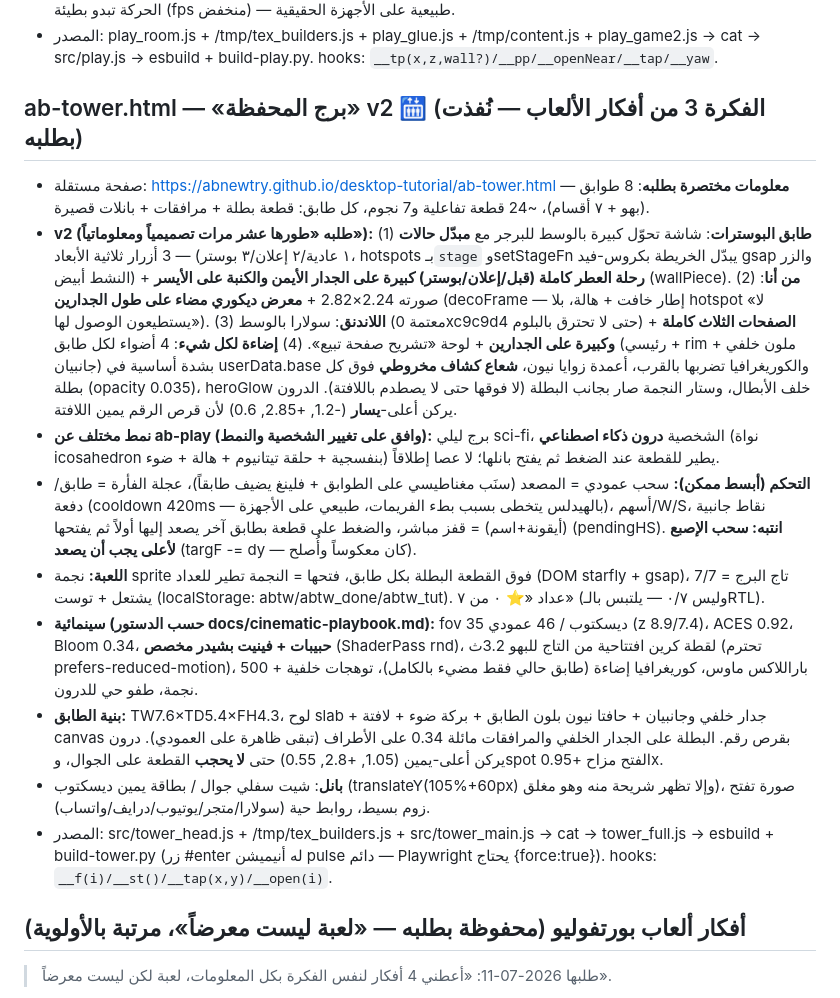
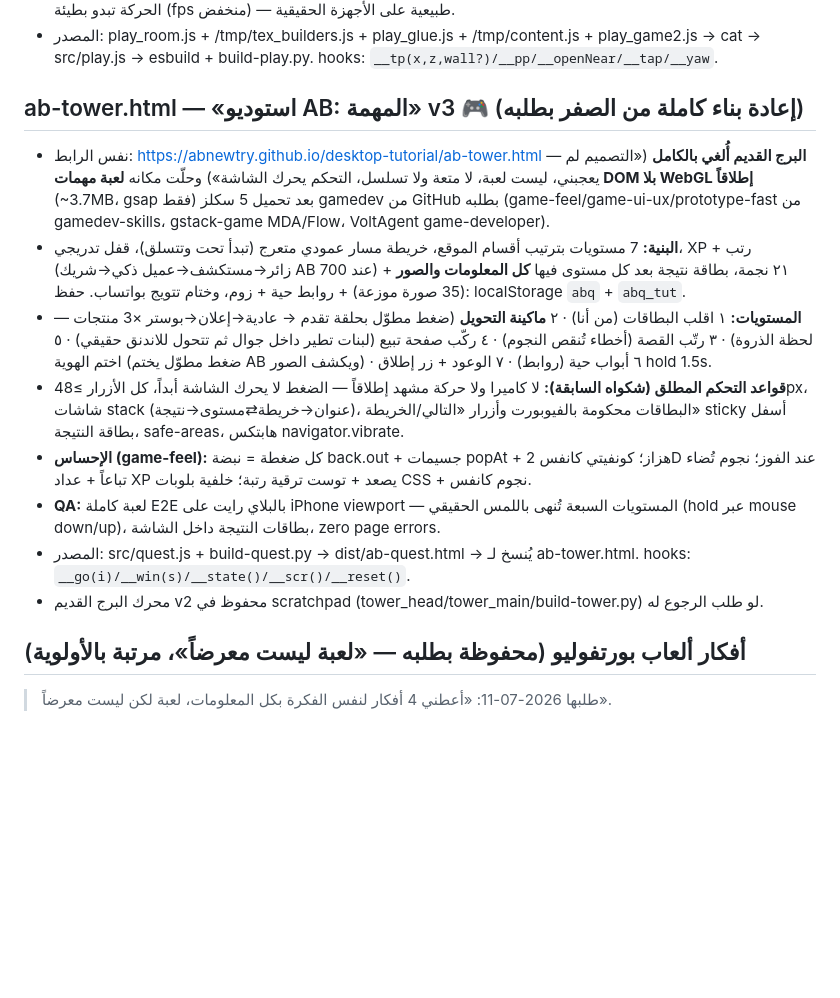
Before and after one commit to ABnewtry/desktop-tutorial, a Markdown page: CLAUDE.md, the part around the change. Drawn GitHub-style; blank space fills up the shorter version.

Commit message:
Rebuild ab-tower from scratch as 'AB Studio: The Mission' level-based game
Complete reboot per feedback, informed by gamedev skills (game-feel,
game-ui-ux, prototype-fast, gstack MDA/Flow, game-developer):
- 7 hand-crafted mission levels following the portfolio order: card
  flips, the AI transform machine (hold-to-run, 3 products x 3 stages),
  story ordering, landing-page builder, identity stamping, live doors,
  and a hold-to-launch finale
- Real progression: XP, 4 ranks, 21 stars, gradual unlocks on a
  climbing zigzag map, persistent save, replay for better stars
- Result card after every level carries the full marketing copy, all 35
  portfolio images (zoomable) and live links
- Absolute mobile control: DOM-only (no WebGL/camera), taps never move
  the scene, 48px+ targets, screen stack, sticky action buttons,
  safe-area insets, haptics
- Juice per the game-feel skill: layered feedback on every tap,
  canvas confetti, star/XP/rank-up celebrations

Co-Authored-By: Claude Fable 5 <noreply@anthropic.com>
Claude-Session: https://claude.ai/code/session_01Hhv9KhxA59KD1rovs1whu6

```diff
--- a/CLAUDE.md
+++ b/CLAUDE.md
@@ -87,16 +87,15 @@
 - **دروس:** رأس الشخصية الفاتح ينحرق بالبلوم (صار 0xb9a894 roughness .8)، والمحتوى مستخرج آلياً من gallery.js (tex_builders + content) و`addExhibit` يجمع ثم `placeAll()` يوزع على SEGS حسب o.hall. تحت swiftshader الحركة تبدو بطيئة (fps منخفض) — طبيعية على الأجهزة الحقيقية.
 - المصدر: play_room.js + /tmp/tex_builders.js + play_glue.js + /tmp/content.js + play_game2.js → cat → src/play.js → esbuild + build-play.py. hooks: `__tp(x,z,wall?)/__pp/__openNear/__tap/__yaw`.
 
-## ab-tower.html — «برج المحفظة» v2 🛗 (الفكرة 3 من أفكار الألعاب — نُفذت بطلبه)
-- صفحة مستقلة: https://abnewtry.github.io/desktop-tutorial/ab-tower.html — **معلومات مختصرة بطلبه**: 8 طوابق (بهو + ٧ أقسام)، ~24 قطعة تفاعلية و7 نجوم، كل طابق: قطعة بطلة + مرافقات + بانلات قصيرة.
-- **v2 (طلبه «طورها عشر مرات تصميمياً ومعلوماتياً»):** (1) **طابق البوسترات**: شاشة تحوّل كبيرة بالوسط للبرجر مع **مبدّل حالات** — 3 أزرار ثلاثية الأبعاد (١ عادية/٢ إعلان/٣ بوستر، hotspots بـ`stage` وsetStageFn يبدّل الخريطة بكروس-فيد gsap والزر النشط أبيض) + **رحلة العطر كاملة (قبل/إعلان/بوستر) كبيرة على الجدار الأيمن والكنبة على الأيسر** (wallPiece). (2) **من أنا**: صورته 2.24×2.82 + **معرض ديكوري مضاء على طول الجدارين** (decoFrame — إطار خافت + هالة، بلا hotspot «لا يستطيعون الوصول لها»). (3) **اللاندنق**: سولارا بالوسط (معتمة 0xc9c9d4 حتى لا تحترق بالبلوم) + **الصفحات الثلاث كاملة وكبيرة على الجدارين** + لوحة «تشريح صفحة تبيع». (4) **إضاءة لكل شيء**: 4 أضواء لكل طابق (رئيسي + rim ملون خلفي + جانبيان) بشدة أساسية في userData.base والكوريغرافيا تضربها بالقرب، أعمدة زوايا نيون، **شعاع كشاف مخروطي** فوق كل بطلة (opacity 0.035)، heroGlow خلف الأبطال، وستار النجمة صار بجانب البطلة (لا فوقها حتى لا يصطدم باللافتة). الدرون يركن أعلى-**يسار** (-1.2, +2.85, 0.6) لأن قرص الرقم يمين اللافتة.
-- **نمط مختلف عن ab-play (وافق على تغيير الشخصية والنمط):** برج ليلي sci-fi، الشخصية **درون ذكاء اصطناعي** (نواة icosahedron بنفسجية + حلقة تيتانيوم + هالة + ضوء) يطير للقطعة عند الضغط ثم يفتح بانلها؛ لا عصا إطلاقاً.
-- **التحكم (أبسط ممكن):** سحب عمودي = المصعد (سنَب مغناطيسي على الطوابق + فلينغ يضيف طابقاً)، عجلة الفأرة = طابق/دفعة (cooldown 420ms — بالهيدلس يتخطى بسبب بطء الفريمات، طبيعي على الأجهزة)، أسهم/W/S، نقاط جانبية (أيقونة+اسم) = قفز مباشر، والضغط على قطعة بطابق آخر يصعد إليها أولاً ثم يفتحها (pendingHS). **انتبه: سحب الإصبع لأعلى يجب أن يصعد** (targF -= dy — كان معكوساً وأُصلح).
-- **اللعبة:** نجمة sprite فوق القطعة البطلة بكل طابق، فتحها = النجمة تطير للعداد (DOM starfly + gsap)، 7/7 = تاج البرج يشتعل + توست (localStorage: abtw/abtw_done/abtw_tut). عداد «⭐ ٠ من ٧» (وليس ٠/٧ — يلتبس بالـRTL).
-- **سينمائية (حسب الدستور docs/cinematic-playbook.md):** fov 35 ديسكتوب / 46 عمودي (z 8.9/7.4)، ACES 0.92، Bloom 0.34، **حبيبات + فينيت بشيدر مخصص** (ShaderPass rnd)، لقطة كرين افتتاحية من التاج للبهو 3.2ث (تحترم prefers-reduced-motion)، باراللاكس ماوس، كوريغرافيا إضاءة (طابق حالي فقط مضيء بالكامل)، توهجات خلفية + 500 نجمة، طفو حي للدرون.
-- **بنية الطابق:** TW7.6×TD5.4×FH4.3، لوح slab + جدار خلفي وجانبيان + حافتا نيون بلون الطابق + بركة ضوء + لافتة canvas بقرص رقم. البطلة على الجدار الخلفي والمرافقات مائلة 0.34 على الأطراف (تبقى ظاهرة على العمودي). درون يركن أعلى-يمين (1.05, +2.8, 0.55) حتى **لا يحجب** القطعة على الجوال، وspot الفتح مزاح +0.95x.
-- **بانل**: شيت سفلي جوال / بطاقة يمين ديسكتوب (translateY(105%+60px) وإلا تظهر شريحة منه وهو مغلق)، صورة تفتح زوم بسيط، روابط حية (سولارا/متجر/يوتيوب/درايف/واتساب).
-- المصدر: src/tower_head.js + /tmp/tex_builders.js + src/tower_main.js → cat → tower_full.js → esbuild + build-tower.py (زر #enter له أنيميشن pulse دائم — Playwright يحتاج {force:true}). hooks: `__f(i)/__st()/__tap(x,y)/__open(i)`.
+## ab-tower.html — «استوديو AB: المهمة» v3 🎮 (إعادة بناء كاملة من الصفر بطلبه)
+- نفس الرابط: https://abnewtry.github.io/desktop-tutorial/ab-tower.html — **البرج القديم أُلغي بالكامل** («التصميم لم يعجبني، ليست لعبة، لا متعة ولا تسلسل، التحكم يحرك الشاشة») وحلّت مكانه **لعبة مهمات DOM بلا WebGL إطلاقاً** (~3.7MB، gsap فقط) بعد تحميل 5 سكلز gamedev من GitHub بطلبه (game-feel/game-ui-ux/prototype-fast من gamedev-skills، gstack-game MDA/Flow، VoltAgent game-developer).
+- **البنية:** 7 مستويات بترتيب أقسام الموقع، خريطة مسار عمودي متعرج (تبدأ تحت وتتسلق)، قفل تدريجي، XP + رتب (زائر→مستكشف→عميل ذكي→شريك AB عند 700) + ٢١ نجمة، بطاقة نتيجة بعد كل مستوى فيها **كل المعلومات والصور** (35 صورة موزعة) + روابط حية + زوم، وختام تتويج بواتساب. حفظ: localStorage `abq` + `abq_tut`.
+- **المستويات:** ١ اقلب البطاقات (من أنا) · ٢ **ماكينة التحويل** (ضغط مطوّل بحلقة تقدم → عادية→إعلان→بوستر ×3 منتجات — لحظة الذروة) · ٣ رتّب القصة (أخطاء تُنقص النجوم) · ٤ ركّب صفحة تبيع (لبنات تطير داخل جوال ثم تتحول للاندنق حقيقي) · ٥ اختم الهوية (ضغط مطوّل يختم AB ويكشف الصور) · ٦ أبواب حية (روابط) · ٧ الوعود + زر إطلاق hold 1.5s.
+- **قواعد التحكم المطلق (شكواه السابقة):** لا كاميرا ولا حركة مشهد إطلاقاً — الضغط لا يحرك الشاشة أبداً، كل الأزرار ≥48px، شاشات stack (عنوان→خريطة⇄مستوى→نتيجة)، البطاقات محكومة بالفيوبورت وأزرار «التالي/الخريطة» sticky أسفل بطاقة النتيجة، safe-areas، هابتكس navigator.vibrate.
+- **الإحساس (game-feel):** كل ضغطة = نبضة back.out + جسيمات popAt + هزاز؛ كونفيتي كانفس 2D عند الفوز؛ نجوم تُضاء تباعاً + عداد XP يصعد + توست ترقية رتبة؛ خلفية بلوبات CSS + نجوم كانفس.
+- **QA:** لعبة كاملة E2E بالبلاي رايت على iPhone viewport — المستويات السبعة تُنهى باللمس الحقيقي (hold عبر mouse down/up)، بطاقات النتيجة داخل الشاشة، zero page errors.
+- المصدر: src/quest.js + build-quest.py → dist/ab-quest.html → يُنسخ لـ ab-tower.html. hooks: `__go(i)/__win(s)/__state()/__scr()/__reset()`.
+- محرك البرج القديم v2 محفوظ في scratchpad (tower_head/tower_main/build-tower.py) لو طلب الرجوع له.
 
 ## أفكار ألعاب بورتفوليو (محفوظة بطلبه — «لعبة ليست معرضاً»، مرتبة بالأولوية)
 > طلبها 2026-07-11: «أعطني 4 أفكار لنفس الفكرة بكل المعلومات، لعبة لكن ليست معرضاً».
```
